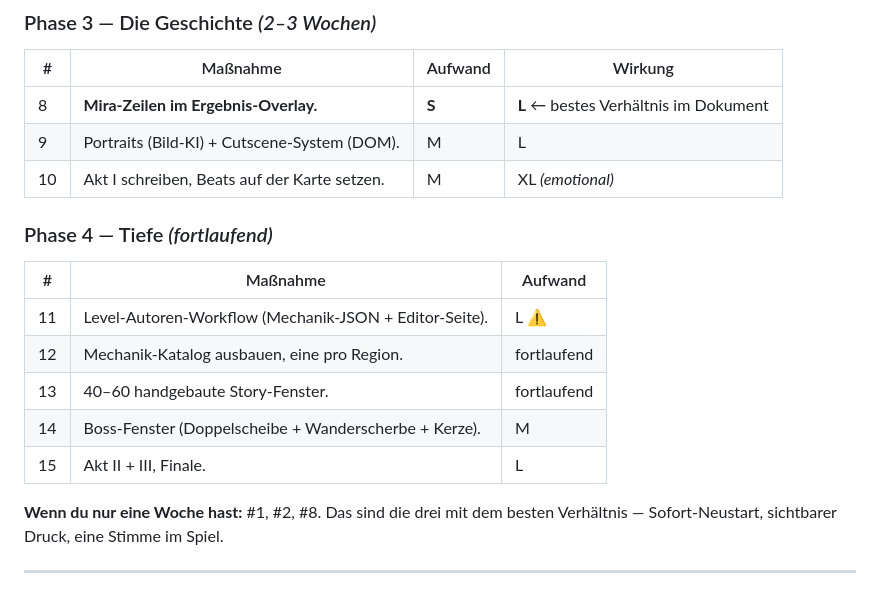
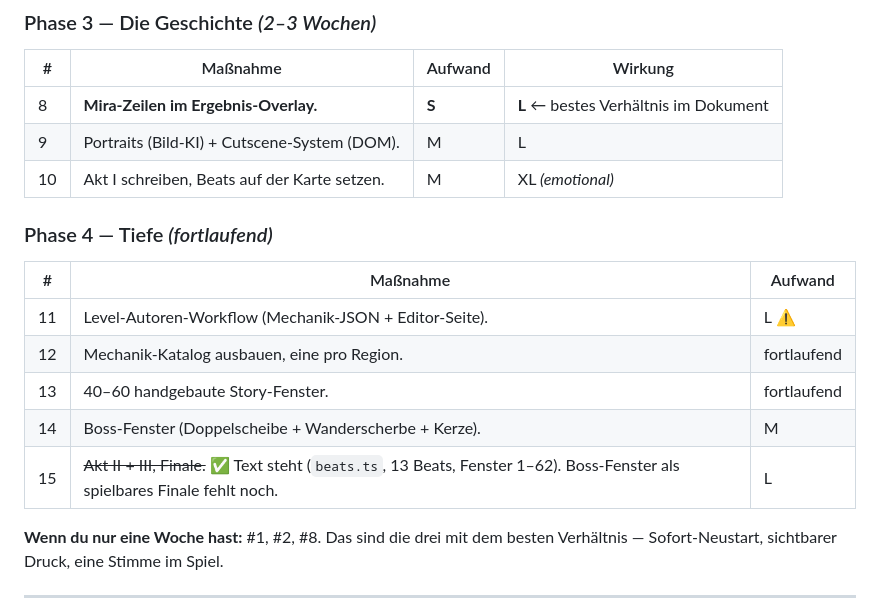
Before and after one commit to Christosaurus/polyomino-puzzle, a Markdown page: art-refs/KONZEPT-lumen.md, the part around the change. GitHub-like rendering.

Commit message:
docs: Roadmap — Story-Akte + Cutscene-System als erledigt markiert
Co-Authored-By: Claude Sonnet 5 <noreply@anthropic.com>

```diff
--- a/art-refs/KONZEPT-lumen.md
+++ b/art-refs/KONZEPT-lumen.md
@@ -411,9 +411,9 @@ gespeicherten Datenmodell.
 
 | # | Maßnahme | Aufwand | Wirkung |
 |---|---|---|---|
-| 8 | **Mira-Zeilen im Ergebnis-Overlay.** | **S** | **L** ← bestes Verhältnis im Dokument |
-| 9 | Portraits (Bild-KI) + Cutscene-System (DOM). | M | L |
-| 10 | Akt I schreiben, Beats auf der Karte setzen. | M | XL *(emotional)* |
+| 8 | **Mira-Zeilen im Ergebnis-Overlay.** | **S** | **L** ← bestes Verhältnis im Dokument | ✅ (`story.ts`) |
+| 9 | Portraits (Bild-KI) + Cutscene-System (DOM). | M | L | 🟡 Cutscene-System ✅ (`beats.ts`), Portraits fehlen noch (`PROMPT-charaktere.md`) |
+| 10 | Akt I schreiben, Beats auf der Karte setzen. | M | XL *(emotional)* | ✅ |
 
 ### Phase 4 — Tiefe *(fortlaufend)*
 
@@ -423,7 +423,7 @@ gespeicherten Datenmodell.
 | 12 | Mechanik-Katalog ausbauen, eine pro Region. | fortlaufend |
 | 13 | 40–60 handgebaute Story-Fenster. | fortlaufend |
 | 14 | Boss-Fenster (Doppelscheibe + Wanderscherbe + Kerze). | M |
-| 15 | Akt II + III, Finale. | L |
+| 15 | ~~Akt II + III, Finale.~~ ✅ Text steht (`beats.ts`, 13 Beats, Fenster 1–62). Boss-Fenster als spielbares Finale fehlt noch. | L |
 
 **Wenn du nur eine Woche hast:** #1, #2, #8. Das sind die drei mit dem besten
 Verhältnis — Sofort-Neustart, sichtbarer Druck, eine Stimme im Spiel.
```
